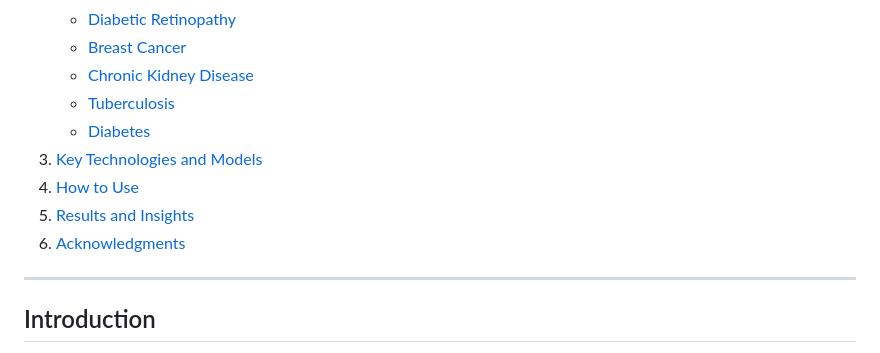
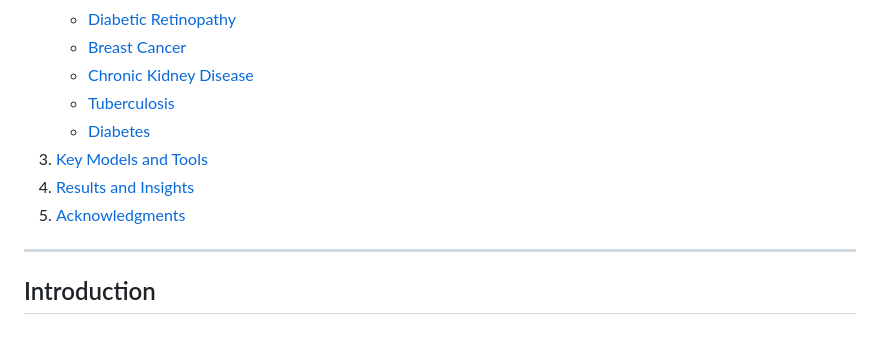
Before and after one commit to namigabbasov/Medical-Diagnosis, a Markdown page: README.md, the part around the change. Drawn GitHub-style.

```diff
--- a/README.md
+++ b/README.md
@@ -16,10 +16,9 @@ This repository contains a suite of projects exploring the application of deep l
    - [Chronic Kidney Disease](#4-chronic-kidney-disease)
    - [Tuberculosis](#5-tuberculosis)
    - [Diabetes](#6-diabetes)
-3. [Key Technologies and Models](#key-technologies-and-models)
-4. [How to Use](#how-to-use)
-5. [Results and Insights](#results-and-insights)
-6. [Acknowledgments](#acknowledgments)
+3. [Key Models and Tools](#key-technologies-and-models)
+4. [Results and Insights](#results-and-insights)
+5. [Acknowledgments](#acknowledgments)
 
 ---
 
```
